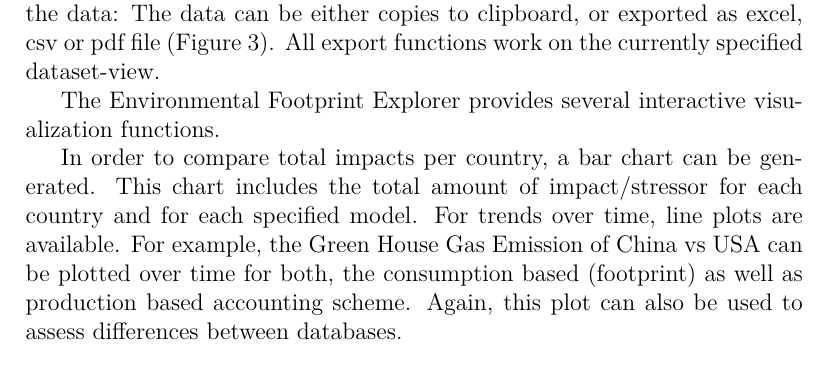
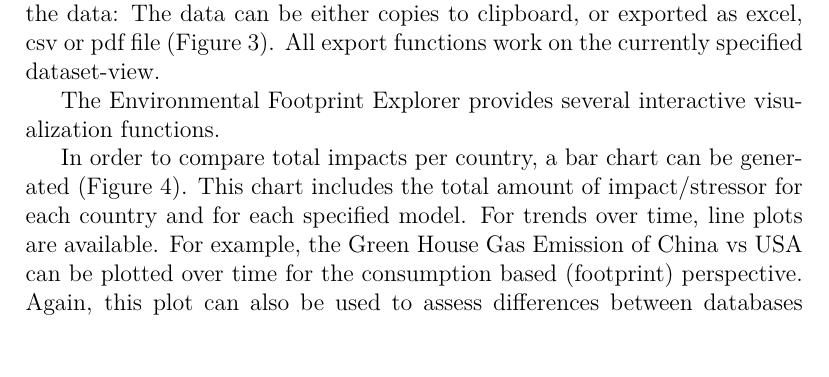
Before and after one commit to konstantinstadler/web_db_mrio, a LaTeX document (main.tex, which reads tool_download.tex): part of page 12 of 18, cut so that both start at the same text. Compiled offline with pdfLaTeX.

Commit message:
edited tool_download.tex

```diff
--- a/tool_download.tex
+++ b/tool_download.tex
@@ -4,5 +4,5 @@ The table view in the Data Explorer provides several possibilities to export the
 
 The Environmental Footprint Explorer provides several interactive visualization functions.
 
-In order to compare total impacts per country, a bar chart can be generated. This chart includes the total amount of impact/stressor for each country and for each specified model. For trends over time, line plots are available.
-For example, the Green House Gas Emission of China vs USA can be plotted over time for both, the consumption based (footprint) as well as production based accounting scheme. Again, this plot can also be used to assess differences between databases.
+In order to compare total impacts per country, a bar chart can be generated (Figure \ref{fig:bar}). This chart includes the total amount of impact/stressor for each country and for each specified model. For trends over time, line plots are available.
+For example, the Green House Gas Emission of China vs USA can be plotted over time for the consumption based (footprint) perspective. Again, this plot can also be used to assess differences between databases (Figure \ref{fig:line}).
```
